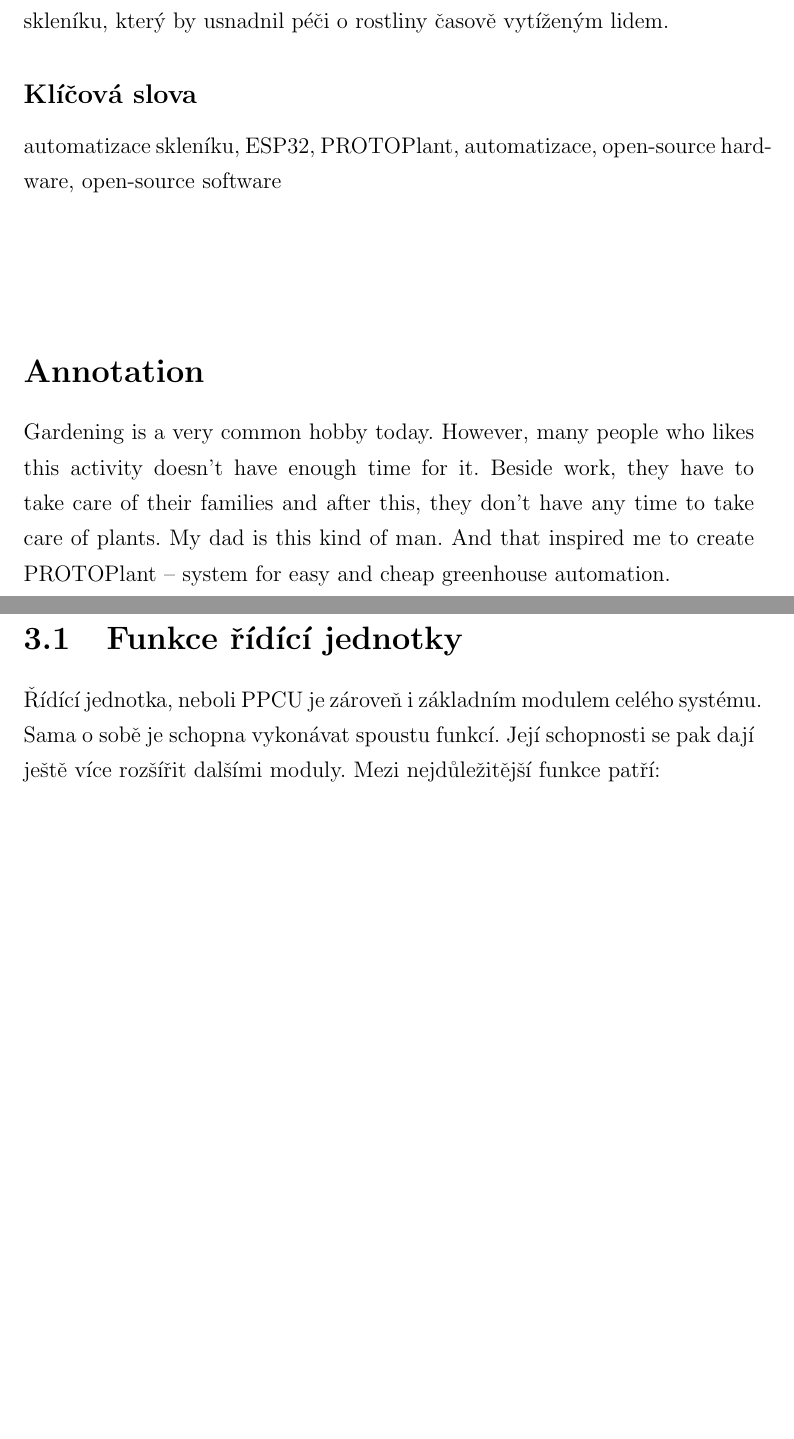
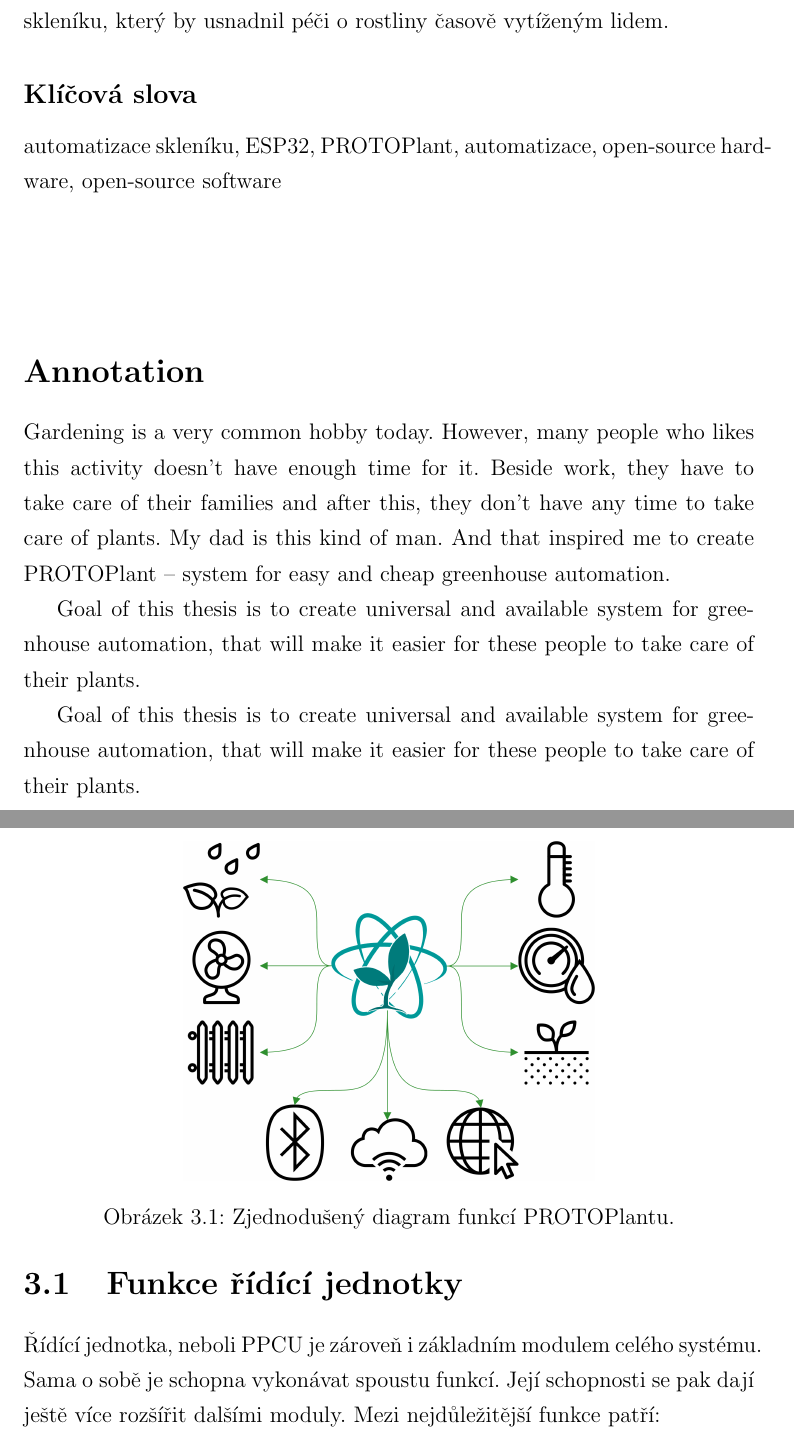
Before and after one commit to Hellpetros/SOC-2020-TEXT, a LaTeX thesis (text.tex, which reads CHAPTERS/POPIS_FUNKCI.tex): two parts of pages 5 and 16 of 55 before the commit and two parts of pages 5 and 17 of 56 after it, joined at a grey line, cut so that both start at the same text, the shorter picture padded with empty space. Compiled offline with pdfLaTeX.

Commit message:
Merge with stash

```diff
--- a/CHAPTERS/POPIS_FUNKCI.tex
+++ b/CHAPTERS/POPIS_FUNKCI.tex
@@ -11,6 +11,13 @@ Mezi nejdůležitější funkce PROTOPlantu patří:
     \item podpora Wi-Fi -- možnost sledování stavu skleníku přes internet, nebo pomocí mobilní aplikace (funkce zatím ve vývoji)
     \item možnost přidání funkce řízení osvětlení
 \end{itemize}
+
+\begin{figure}[htbp]
+    \centering
+    \includegraphics[scale=0.7]{img/FUNCTIONS/PROTOPLANT_FC.png}
+    \caption{Zjednodušený diagram funkcí PROTOPlantu.}
+    \label{fig:FEATURES_WHOLE_SMALL}
+\end{figure}
 
 \section{Funkce řídící jednotky}
 Řídící jednotka, neboli PPCU je zároveň i základním modulem celého systému.
--- a/text.tex
+++ b/text.tex
@@ -70,6 +70,10 @@ automatizace skleníku, ESP32, PROTOPlant, automatizace, open-source hardware, o
 \section*{Annotation}
 Gardening is a very common hobby today. However, many people who likes this activity doesn't have enough time for it. Beside work, they have to take care of their families and after this, they don't have any time to take care of plants. My dad is this kind of man. And that inspired me to create PROTOPlant -- system for easy and cheap greenhouse automation.
 
+Goal of this thesis is to create universal and available system for greenhouse automation, that will make it easier for these people to take care of their plants.
+
+Goal of this thesis is to create universal and available system for greenhouse automation, that will make it easier for these people to take care of their plants.
+
 %\fxnote[author=PŠ]{Přeložím během dnešního večera}
 
 \subsection*{Keywords}
```
Also changed, not shown: CHAPTERS/MODULES.tex (+2 -1 lines), img/FUNCTIONS/PROTOPLANT_FC.png (added), img/VISIO/RESOURCES/icons8-bluetooth-2-500.png (added), img/VISIO/RESOURCES/icons8-radiator-250.png (added), img/VISIO/RESOURCES/icons8-wireless-cloud-access-500.png (added), CHAPTERS/POPIS_FUNKCI.tex (2 more changed lines), 1 other file.
